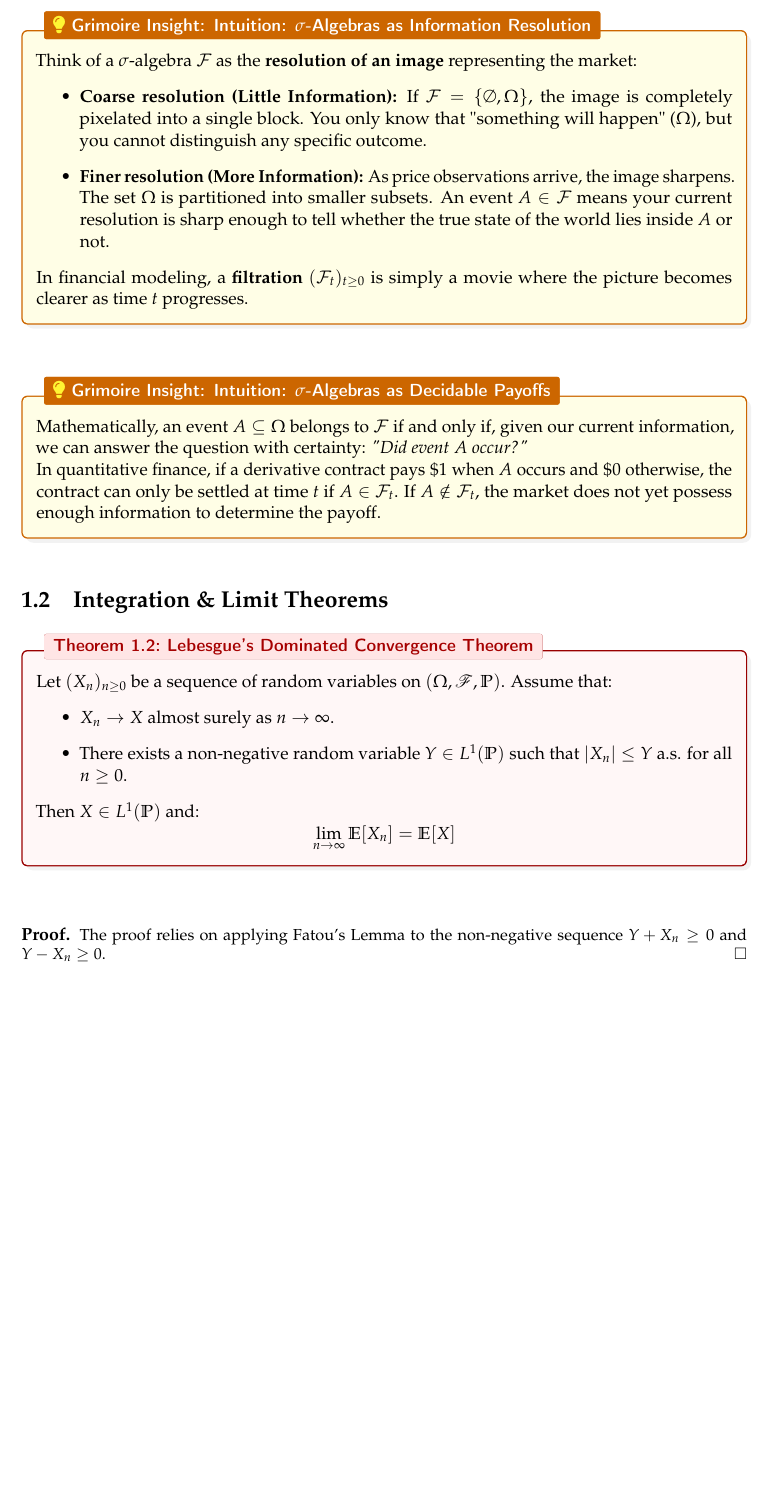
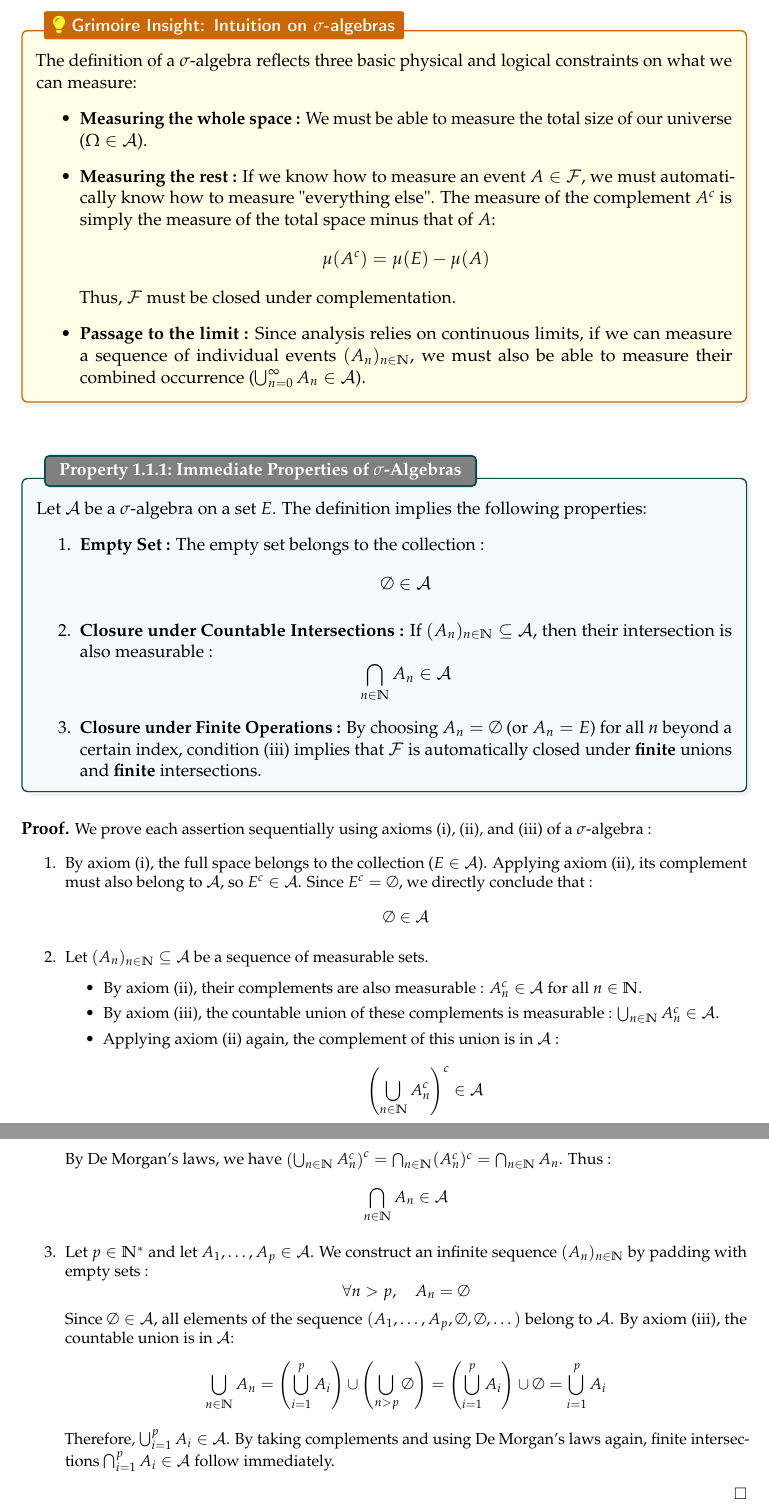
Before and after one commit to QuenLa10d/quant-grimoire, a LaTeX document (tex/main.tex, which reads tex/chapitres/01_espaces_mesures.tex, tex/style.sty): part of page 4 of 6 before the commit and two parts of pages 4 and 5 of 6 after it, the two joined at a grey line, cut at the place of the change, the shorter picture padded with empty space. Compiled offline with pdfLaTeX.

Commit message:
début des exemples

```diff
--- a/tex/chapitres/01_espaces_mesures.tex
+++ b/tex/chapitres/01_espaces_mesures.tex
@@ -35,39 +35,69 @@ We need to sum an infinite number of small pieces to perform limit calculations.
 The elements of $\mathcal{A}$ are called measurable sets, or $\mathcal{A}$-measurable sets if there is any ambiguity.
 We say that $(E, \mathcal{A})$ is a \textbf{measurable space}.
 
-\begin{insight}[$\sigma$-algebra definition]
+\begin{insight}[Intuition on $\sigma$-algebras]
+    The definition of a $\sigma$-algebra reflects three basic physical and logical constraints on what we can measure:
+\begin{itemize}
+    \item \textbf{Measuring the whole space :} We must be able to measure the total size of our universe ($\Omega \in \mathcal{A}$).
+    \item \textbf{Measuring the rest :} If we know how to measure an event $A \in \mathcal{F}$, we must automatically know how to measure "everything else". The measure of the complement $A^c$ is simply the measure of the total space minus that of $A$:
+    \[
+        \mu(A^c) = \mu(E) - \mu(A)
+    \]
+    Thus, $\mathcal{F}$ must be closed under complementation.
+    \item \textbf{Passage to the limit :} Since analysis relies on continuous limits, if we can measure a sequence of individual events $(A_n)_{n \in \mathbb{N}}$, we must also be able to measure their combined occurrence ($\bigcup_{n=0}^\infty A_n \in \mathcal{A}$).
+\end{itemize}
 \end{insight}
 
-\begin{insight}[Intuition: $\sigma$-Algebras as Information Resolution]
-Think of a $\sigma$-algebra $\mathcal{F}$ as the \textbf{resolution of an image} representing the market:
-\begin{itemize}
-    \item \textbf{Coarse resolution (Little Information):} If $\mathcal{F} = \{\emptyset, \Omega\}$, the image is completely pixelated into a single block. You only know that "something will happen" ($\Omega$), but you cannot distinguish any specific outcome.
-    \item \textbf{Finer resolution (More Information):} As price observations arrive, the image sharpens. The set $\Omega$ is partitioned into smaller subsets. An event $A \in \mathcal{F}$ means your current resolution is sharp enough to tell whether the true state of the world lies inside $A$ or not.
-\end{itemize}
-In financial modeling, a \textbf{filtration} $(\mathcal{F}_t)_{t \ge 0}$ is simply a movie where the picture becomes clearer as time $t$ progresses.
-\end{insight}
-
-\begin{insight}[Intuition: $\sigma$-Algebras as Decidable Payoffs]
-Mathematically, an event $A \subseteq \Omega$ belongs to $\mathcal{F}$ if and only if, given our current information, we can answer the question with certainty: \emph{"Did event $A$ occur?"}
-
-In quantitative finance, if a derivative contract pays $\$1$ when $A$ occurs and $\$0$ otherwise, the contract can only be settled at time $t$ if $A \in \mathcal{F}_t$. If $A \notin \mathcal{F}_t$, the market does not yet possess enough information to determine the payoff.
-\end{insight}
-
-\section{Integration \& Limit Theorems}
-
-\begin{theorem}{Lebesgue's Dominated Convergence Theorem}{dct}
-Let $(X_n)_{n \ge 0}$ be a sequence of random variables on $(\Omega, \mathscr{F}, \mathbb{P})$. Assume that:
-\begin{itemize}
-    \item $X_n \to X$ almost surely as $n \to \infty$.
-    \item There exists a non-negative random variable $Y \in L^1(\mathbb{P})$ such that $|X_n| \le Y$ a.s. for all $n \ge 0$.
-\end{itemize}
-Then $X \in L^1(\mathbb{P})$ and:
-\[
-\lim_{n \to \infty} \mathbb{E}[X_n] = \mathbb{E}[X]
-\]
-\end{theorem}
+\begin{property}{Immediate Properties of $\sigma$-Algebras}{sigma_prop}
+    Let $\mathcal{A}$ be a $\sigma$-algebra on a set $E$. The definition implies the following properties:
+\begin{enumerate}
+    \item \textbf{Empty Set :} The empty set belongs to the collection :
+    \[
+        \emptyset \in \mathcal{A}
+    \]
+    \item \textbf{Closure under Countable Intersections :} If $(A_n)_{n \in \mathbb{N}} \subseteq \mathcal{A}$, then their intersection is also measurable :
+    \[
+        \bigcap_{n \in \mathbb{N}} A_n \in \mathcal{A}
+    \]
+    \item \textbf{Closure under Finite Operations :} By choosing $A_n = \emptyset$ (or $A_n = E$) for all $n$ beyond a certain index, condition (iii) implies that $\mathcal{F}$ is automatically closed under \textbf{finite} unions and \textbf{finite} intersections.
+\end{enumerate}
+\end{property}
 
 \begin{proof}
-The proof relies on applying Fatou's Lemma to the non-negative sequence $Y + X_n \ge 0$ and $Y - X_n \ge 0$.
+We prove each assertion sequentially using axioms (i), (ii), and (iii) of a $\sigma$-algebra :
+
+\begin{enumerate}
+    \item
+    By axiom (i), the full space belongs to the collection ($E \in \mathcal{A}$). Applying axiom (ii), its complement must also belong to $\mathcal{A}$, so $E^c \in \mathcal{A}$. Since $E^c = \emptyset$, we directly conclude that :
+    \[
+        \emptyset \in \mathcal{A}
+    \]
+
+    \item
+    Let $(A_n)_{n \in \mathbb{N}} \subseteq \mathcal{A}$ be a sequence of measurable sets.
+    \begin{itemize}
+        \item By axiom (ii), their complements are also measurable : $A_n^c \in \mathcal{A}$ for all $n \in \mathbb{N}$.
+        \item By axiom (iii), the countable union of these complements is measurable : $\bigcup_{n \in \mathbb{N}} A_n^c \in \mathcal{A}$.
+        \item Applying axiom (ii) again, the complement of this union is in $\mathcal{A}$ :
+        \[
+            \left( \bigcup_{n \in \mathbb{N}} A_n^c \right)^c \in \mathcal{A}
+        \]
+    \end{itemize}
+    By De Morgan's laws, we have $\left( \bigcup_{n \in \mathbb{N}} A_n^c \right)^c = \bigcap_{n \in \mathbb{N}} (A_n^c)^c = \bigcap_{n \in \mathbb{N}} A_n$. Thus :
+    \[
+        \bigcap_{n \in \mathbb{N}} A_n \in \mathcal{A}
+    \]
+
+    \item
+    Let $p \in \mathbb{N}^*$ and let $A_1, \dots, A_p \in \mathcal{A}$. We construct an infinite sequence $(A_n)_{n \in \mathbb{N}}$ by padding with empty sets :
+    \[
+        \forall n > p,\quad  A_n = \emptyset
+    \]
+    Since $\emptyset \in \mathcal{A}$, all elements of the sequence $(A_1, \dots, A_p, \emptyset, \emptyset, \dots)$ belong to $\mathcal{A}$. By axiom (iii), the countable union is in $\mathcal{A}$:
+    \[
+        \bigcup_{n \in \mathbb{N}} A_n = \left( \bigcup_{i=1}^p A_i \right) \cup \left( \bigcup_{n > p} \emptyset \right) = \left( \bigcup_{i=1}^p A_i \right) \cup \emptyset = \bigcup_{i=1}^p A_i
+    \]
+    Therefore, $\bigcup_{i=1}^p A_i \in \mathcal{A}$. By taking complements and using De Morgan's laws again, finite intersections $\bigcap_{i=1}^p A_i \in \mathcal{A}$ follow immediately.
+\end{enumerate}
 \end{proof}
 
--- a/tex/style.sty
+++ b/tex/style.sty
@@ -85,6 +85,16 @@
     boxed title style={colback=blue!10!white, size=small, boxrule=0pt}
 }{ex}
 
+% --- Property / Proposition Box (Teal / Sapphire Blue) ---
+\newtcbtheorem[number within=section]{property}{Property}{
+    quantbox,
+    colback=teal!4!white,
+    colframe=teal!60!black,
+    coltitle=white,
+    fonttitle=\bfseries,
+    after skip=1.2em
+}{prop}
+
 % Environnement Remark discret
 \tcbset{
     remarkbox/.style={
```
Also changed, not shown: pdf/main.pdf, tex/chapitres/01_espaces_mesures.tex (15 more changed lines), 1 other file.
